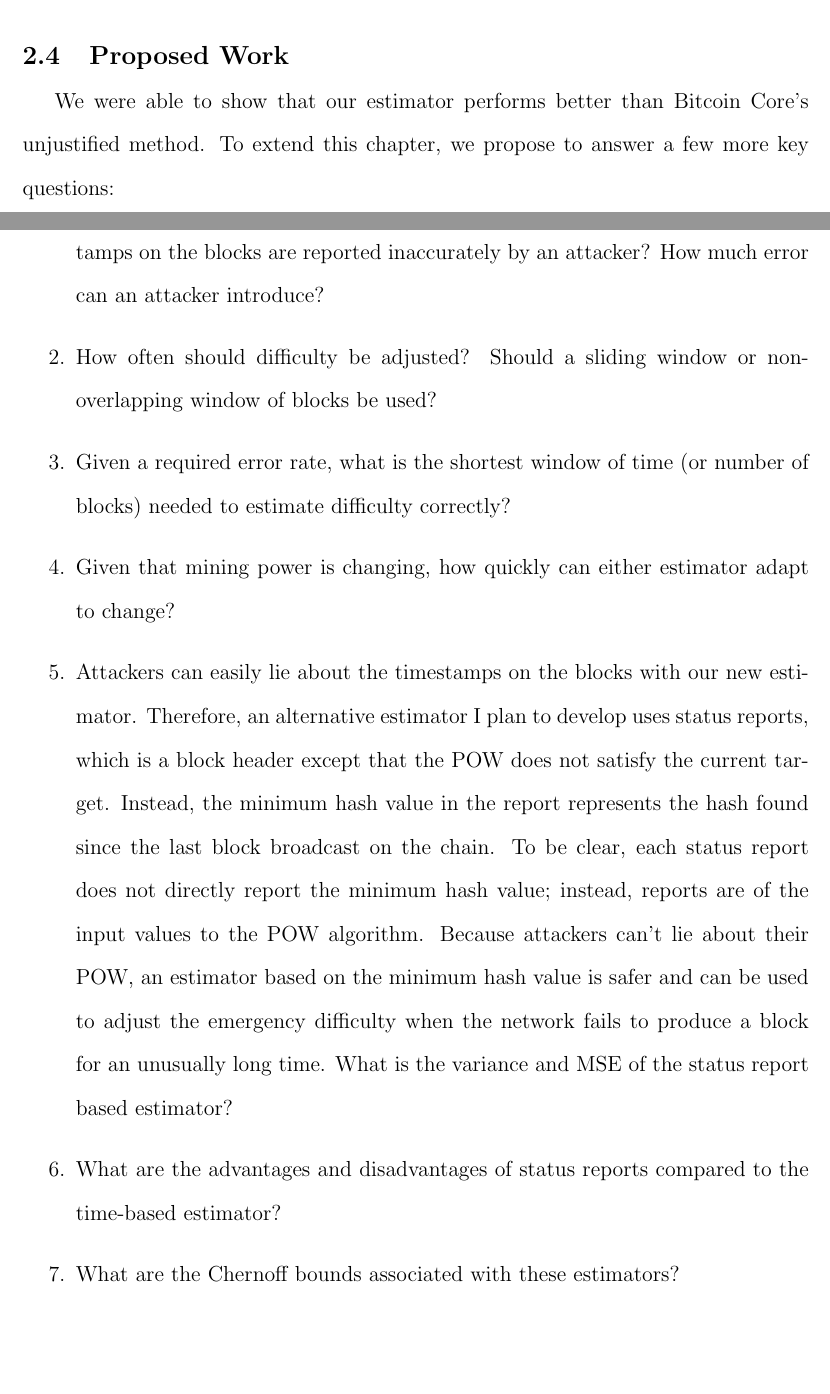
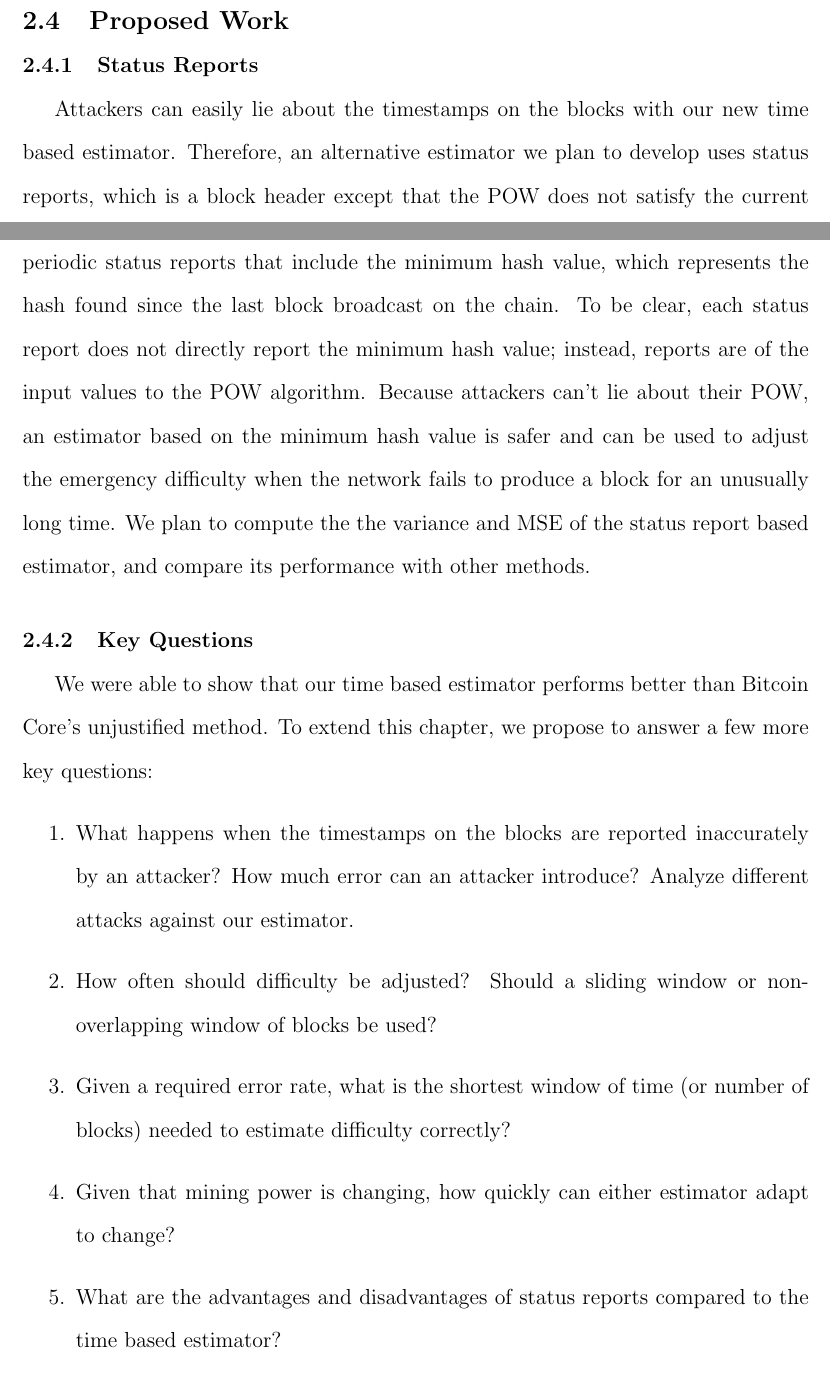
Before and after one commit to umass-forensics/2017-proposal-pinar, a LaTeX thesis (proposal/umthsmpl.tex, which reads proposal/difficulty-estimation.tex): two parts of pages 24 and 25 of 47 before the commit and two parts of pages 24 and 25 of 48 after it, joined at a grey line, cut so that both start at the same text, the shorter picture padded with empty space. Compiled offline with pdfLaTeX.

Commit message:
changed proposed work

```diff
--- a/proposal/difficulty-estimation.tex
+++ b/proposal/difficulty-estimation.tex
@@ -232,19 +232,21 @@ Our estimator (LHS) has lower variance than the original estimator (RHS) for $n>
 Our estimator (LHS) has lower variance than the original estimator (RHS) for $n>2$, $0<\beta<1$ and $D_i \in \mathcal{R}$. \reminder{Add figure for Bitcoin Core, Litecoin, Ethereum, Bitcoin Core Cash, Ripple. After 2016 blocks generated, Litecoin will adjust difficulty to estimated difficulty in order to keep the block generation time at 150 seconds. Bitcoin Core cash has a window of only 144 blocks. and uses a sliding window. Ethereum uses 1 block, can't find ripple}
 
 %Reduce[\frac{(10 D \beta)^2}{n} \leq \Bigg(\frac{10n D}{\beta(n-1)} - 10 \beta D\Bigg)^2 + \frac{(10n D)^2}{\beta^2(n-1)^2(n-2)}, \beta<1]
-%So, time-based estimator is indeed better.
+%So, time based estimator is indeed better.
 
 %%%%%%%%%%%%%%%%%%%%%%%%%%%%%%%%%%%%%%%%
 \section{Proposed Work} \label{section:difficulty-proposed-work}
-We were able to show that our estimator performs better than Bitcoin Core's unjustified method. To extend this chapter, we propose to answer a few more key questions:
+\subsection{Status Reports}
+Attackers can easily lie about the timestamps on the blocks with our new time based estimator. Therefore, an alternative estimator we plan to develop uses status reports, which is a block header except that the POW does not satisfy the current target. Every $\alpha$ minutes, a parameter determined by the network, the miners send periodic status reports that include the minimum hash value, which represents the hash found since the last block broadcast on the chain. To be clear, each status report does not directly report the minimum hash value; instead, reports are of the input values to the POW algorithm. Because attackers can't lie about their POW, an estimator based on the minimum hash value is safer and can be used to adjust the emergency difficulty when the network fails to produce a block for an unusually long time. We plan to compute the the variance and MSE of the status report based estimator, and compare its performance with other methods.
+
+\subsection{Key Questions}
+We were able to show that our time based estimator performs better than Bitcoin Core's unjustified method. To extend this chapter, we propose to answer a few more key questions:
 \begin{enumerate}
-\item Analyze different attacks against our estimator. What happens when the timestamps on the blocks are reported inaccurately by an attacker? How much error can an attacker introduce?
+\item What happens when the timestamps on the blocks are reported inaccurately by an attacker? How much error can an attacker introduce? Analyze different attacks against our estimator.
 \item How often should difficulty be adjusted? Should a sliding window or non-overlapping window of blocks be used?
 \item Given a required error rate, what is the shortest window of time (or number of blocks) needed to estimate difficulty correctly?
 \item Given that mining power is changing, how quickly can either estimator adapt to change?
-\item Attackers can easily lie about the timestamps on the blocks with our new estimator. Therefore, an alternative estimator I plan to develop uses status reports, which is a block header except that the POW does not satisfy the current target. Instead, the minimum hash value in the report represents the hash found since the last block broadcast on
-the chain. To be clear, each status report does not directly report the minimum hash value; instead, reports are of the input values to the POW algorithm. Because attackers can't lie about their POW, an estimator based on the minimum hash value is safer and can be used to adjust the emergency difficulty when the network fails to produce a block for an unusually long time. What is the variance and MSE of the status report based estimator?
-\item What are the advantages and disadvantages of status reports compared to the time-based estimator? \item What are the Chernoff bounds associated with these estimators?
+\item What are the advantages and disadvantages of status reports compared to the time based estimator? \item What are the Chernoff bounds associated with these estimators?
 \end{enumerate}
 
 %\paragraph*{Overview}
```
Also changed, not shown: proposal/umthsmpl.pdf, proposal/difficulty-estimation.tex (4 more changed lines), 5 other files.
